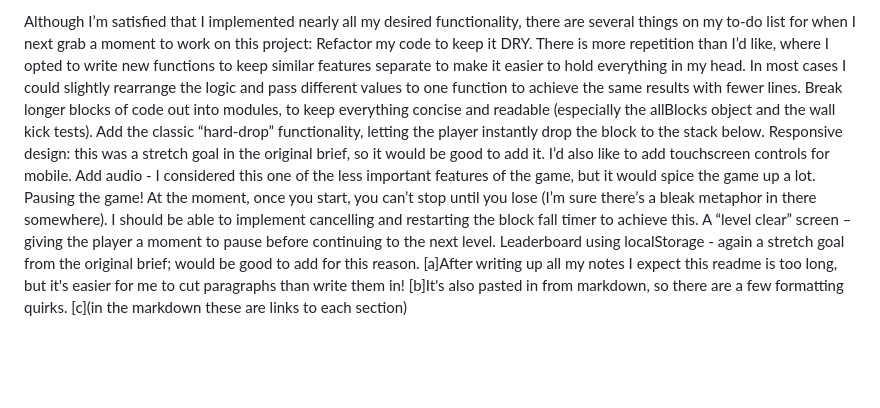
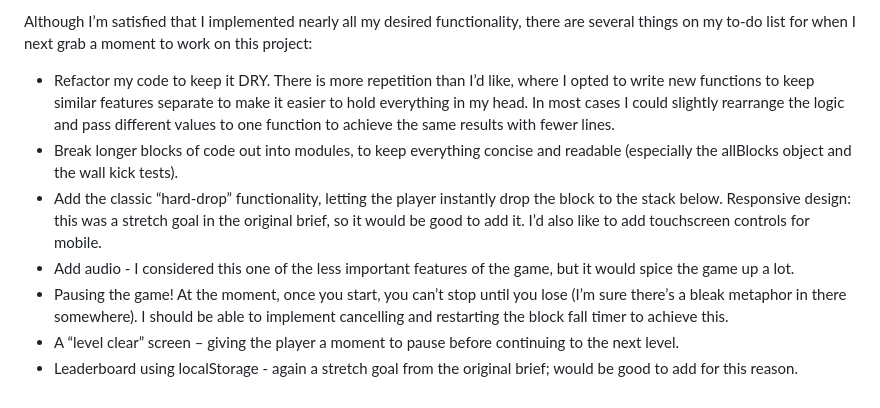
Before and after one commit to ljsgrant/ga-project-1, a Markdown page: README.md, the part around the change printed below. Drawn GitHub-style; blank space fills up the shorter version.

```diff
--- a/README.md
+++ b/README.md
@@ -529,13 +559,10 @@ Future Improvements
 
 Although I’m satisfied that I implemented nearly all my desired functionality, there are several things on my to-do list for when I next grab a moment to work on this project:
-Refactor my code to keep it DRY. There is more repetition than I’d like, where I opted to write new functions to keep similar features separate to make it easier to hold everything in my head. In most cases I could slightly rearrange the logic and pass different values to one function to achieve the same results with fewer lines.
-Break longer blocks of code out into modules, to keep everything concise and readable (especially the allBlocks object and the wall kick tests).
-Add the classic “hard-drop” functionality, letting the player instantly drop the block to the stack below.
+* Refactor my code to keep it DRY. There is more repetition than I’d like, where I opted to write new functions to keep similar features separate to make it easier to hold everything in my head. In most cases I could slightly rearrange the logic and pass different values to one function to achieve the same results with fewer lines.
+* Break longer blocks of code out into modules, to keep everything concise and readable (especially the allBlocks object and the wall kick tests).
+* Add the classic “hard-drop” functionality, letting the player instantly drop the block to the stack below.
 Responsive design: this was a stretch goal in the original brief, so it would be good to add it. I’d also like to add touchscreen controls for mobile.
-Add audio - I considered this one of the less important features of the game, but it would spice the game up a lot.
-Pausing the game! At the moment, once you start, you can’t stop until you lose (I’m sure there’s a bleak metaphor in there somewhere). I should be able to implement cancelling and restarting the block fall timer to achieve this.
-A “level clear” screen – giving the player a moment to pause before continuing to the next level.
-Leaderboard using localStorage - again a stretch goal from the original brief; would be good to add for this reason.
-[a]After writing up all my notes I expect this readme is too long, but it's easier for me to cut paragraphs than write them in!
-[b]It's also pasted in from markdown, so there are a few formatting quirks.
-[c](in the markdown these are links to each section)
+* Add audio - I considered this one of the less important features of the game, but it would spice the game up a lot.
+* Pausing the game! At the moment, once you start, you can’t stop until you lose (I’m sure there’s a bleak metaphor in there somewhere). I should be able to implement cancelling and restarting the block fall timer to achieve this.
+* A “level clear” screen – giving the player a moment to pause before continuing to the next level.
+* Leaderboard using localStorage - again a stretch goal from the original brief; would be good to add for this reason.
```
Also changed, not shown: other parts of README.md (+63 -33 lines), assets/images/readme/project-1-wall-kick-data.png (added).
